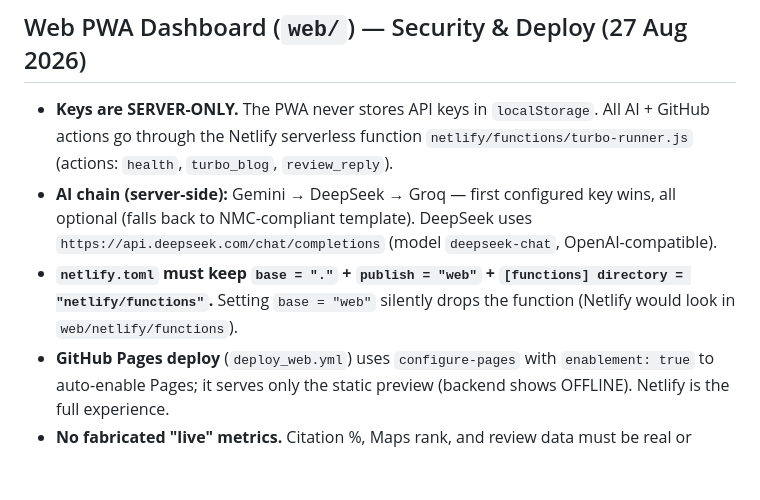
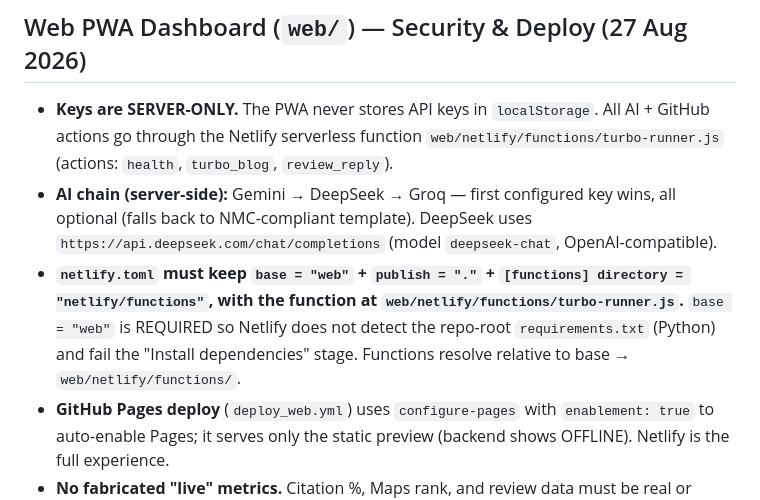
Before and after one commit to gurjeetsinghgill8-web/bharatsolve-seo-agency-template, a Markdown page: AGENTS.md, the part around the change. Drawn GitHub-style; blank space fills up the shorter version.

Commit message:
Docs: correct Netlify deploy config in AGENTS.md (base=web + function location)

```diff
--- a/AGENTS.md
+++ b/AGENTS.md
@@ -101,9 +101,9 @@ content, published_url, created_at
 - Optional: `GITHUB_TOKEN`, `GROQ_API_KEY`, `SMTP_USER/PASS`
 
 ## Web PWA Dashboard (`web/`) — Security & Deploy (27 Aug 2026)
-- **Keys are SERVER-ONLY.** The PWA never stores API keys in `localStorage`. All AI + GitHub actions go through the Netlify serverless function `netlify/functions/turbo-runner.js` (actions: `health`, `turbo_blog`, `review_reply`).
+- **Keys are SERVER-ONLY.** The PWA never stores API keys in `localStorage`. All AI + GitHub actions go through the Netlify serverless function `web/netlify/functions/turbo-runner.js` (actions: `health`, `turbo_blog`, `review_reply`).
 - **AI chain (server-side):** Gemini → DeepSeek → Groq — first configured key wins, all optional (falls back to NMC-compliant template). DeepSeek uses `https://api.deepseek.com/chat/completions` (model `deepseek-chat`, OpenAI-compatible).
-- **`netlify.toml` must keep `base = "."` + `publish = "web"` + `[functions] directory = "netlify/functions"`.** Setting `base = "web"` silently drops the function (Netlify would look in `web/netlify/functions`).
+- **`netlify.toml` must keep `base = "web"` + `publish = "."` + `[functions] directory = "netlify/functions"`, with the function at `web/netlify/functions/turbo-runner.js`.** `base = "web"` is REQUIRED so Netlify does not detect the repo-root `requirements.txt` (Python) and fail the "Install dependencies" stage. Functions resolve relative to base → `web/netlify/functions/`.
 - **GitHub Pages deploy** (`deploy_web.yml`) uses `configure-pages` with `enablement: true` to auto-enable Pages; it serves only the static preview (backend shows OFFLINE). Netlify is the full experience.
 - **No fabricated "live" metrics.** Citation %, Maps rank, and review data must be real or clearly labeled as estimates/samples (NMC compliance — no "Best"/"No. 1"/"#1 Rank").
 - Canonical clinic facts live in `../Dr G S GILL WEBSITE/DOCTOR_CONFIG.txt` (15+ yrs, 50,000+ patients, 25,000+ ECGs, Sugar Mill Mohiuddinpur Meerut 250205, maps.app.goo.gl/SqhL69uBkRvEeRhD8).
```
